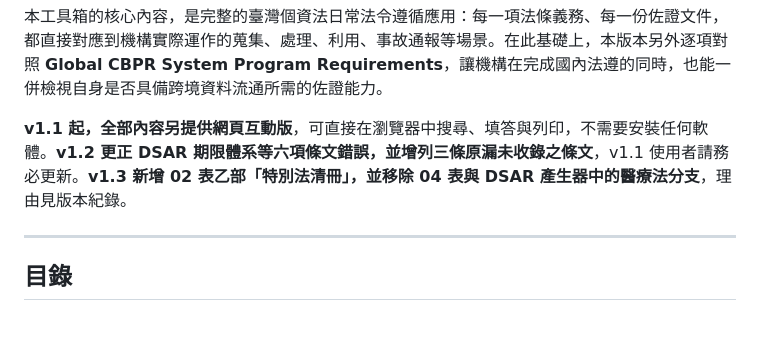
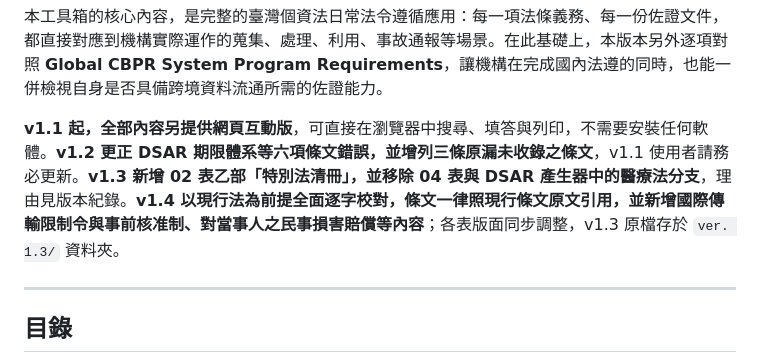
Before and after one commit to alfred-ij-tsai/tw-pdpa-gcbpr-toolkit, a Markdown page: README.md, the part around the change. Rendered like a GitHub page; blank space fills up the shorter version.

Commit message:
ver. 1.4

```diff
--- a/README.md
+++ b/README.md
@@ -17,7 +17,7 @@
 
 本工具箱的核心內容，是完整的臺灣個資法日常法令遵循應用：每一項法條義務、每一份佐證文件，都直接對應到機構實際運作的蒐集、處理、利用、事故通報等場景。在此基礎上，本版本另外逐項對照 **Global CBPR System Program Requirements**，讓機構在完成國內法遵的同時，也能一併檢視自身是否具備跨境資料流通所需的佐證能力。
 
-**v1.1 起，全部內容另提供網頁互動版**，可直接在瀏覽器中搜尋、填答與列印，不需要安裝任何軟體。**v1.2 更正 DSAR 期限體系等六項條文錯誤，並增列三條原漏未收錄之條文**，v1.1 使用者請務必更新。**v1.3 新增 02 表乙部「特別法清冊」，並移除 04 表與 DSAR 產生器中的醫療法分支**，理由見版本紀錄。
+**v1.1 起，全部內容另提供網頁互動版**，可直接在瀏覽器中搜尋、填答與列印，不需要安裝任何軟體。**v1.2 更正 DSAR 期限體系等六項條文錯誤，並增列三條原漏未收錄之條文**，v1.1 使用者請務必更新。**v1.3 新增 02 表乙部「特別法清冊」，並移除 04 表與 DSAR 產生器中的醫療法分支**，理由見版本紀錄。**v1.4 以現行法為前提全面逐字校對，條文一律照現行條文原文引用，並新增國際傳輸限制令與事前核准制、對當事人之民事損害賠償等內容**；各表版面同步調整，v1.3 原檔存於 `ver. 1.3/` 資料夾。
 
 ---
 
```
